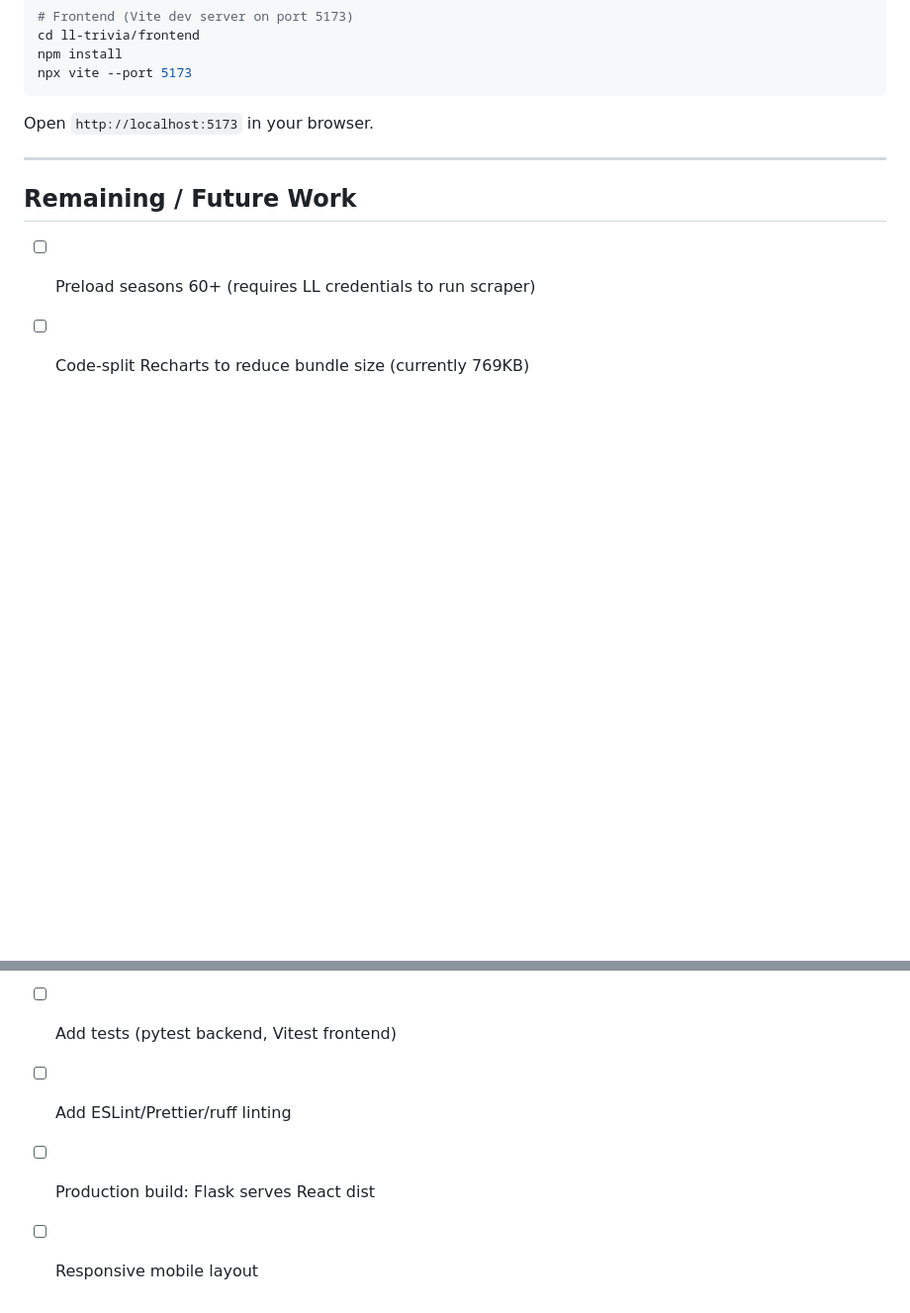
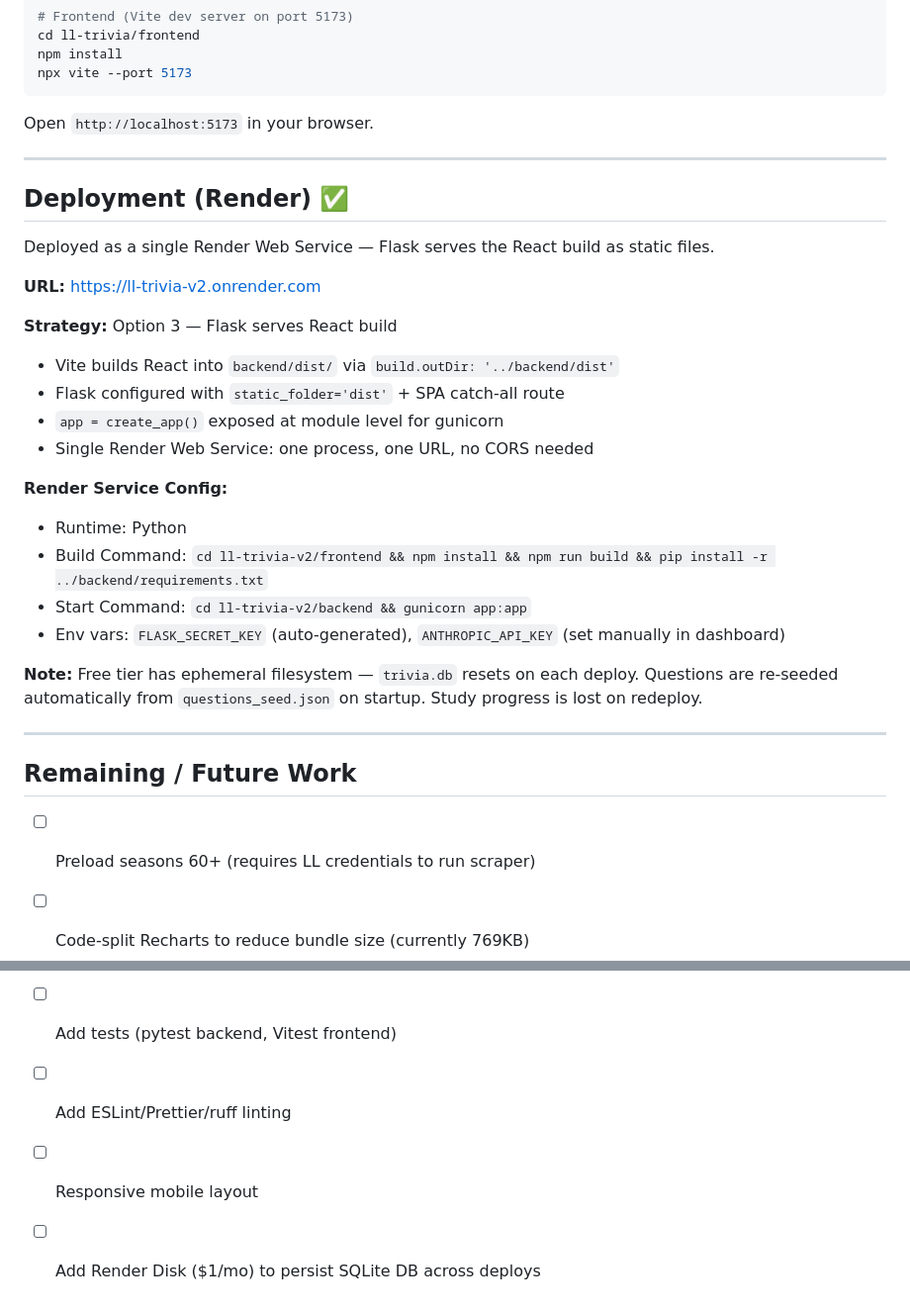
Before and after one commit to dlemire7/YoDag-Enterprises, a Markdown page: ll-trivia-v2/PROGRESS.md, 2 parts joined by grey strips. Shown at 99% size. Rendered like a GitHub page; blank space fills up the shorter version.

Commit message:
Update PROGRESS.md: document Render deployment

```diff
--- a/ll-trivia-v2/PROGRESS.md
+++ b/ll-trivia-v2/PROGRESS.md
@@ -158,11 +158,33 @@ Open `http://localhost:5173` in your browser.
 
 ---
 
+## Deployment (Render) ✅
+
+Deployed as a single Render Web Service — Flask serves the React build as static files.
+
+**URL:** https://ll-trivia-v2.onrender.com
+
+**Strategy:** Option 3 — Flask serves React build
+- Vite builds React into `backend/dist/` via `build.outDir: '../backend/dist'`
+- Flask configured with `static_folder='dist'` + SPA catch-all route
+- `app = create_app()` exposed at module level for gunicorn
+- Single Render Web Service: one process, one URL, no CORS needed
+
+**Render Service Config:**
+- Runtime: Python
+- Build Command: `cd ll-trivia-v2/frontend && npm install && npm run build && pip install -r ../backend/requirements.txt`
+- Start Command: `cd ll-trivia-v2/backend && gunicorn app:app`
+- Env vars: `FLASK_SECRET_KEY` (auto-generated), `ANTHROPIC_API_KEY` (set manually in dashboard)
+
+**Note:** Free tier has ephemeral filesystem — `trivia.db` resets on each deploy. Questions are re-seeded automatically from `questions_seed.json` on startup. Study progress is lost on redeploy.
+
+---
+
 ## Remaining / Future Work
 
 - [ ] Preload seasons 60+ (requires LL credentials to run scraper)
 - [ ] Code-split Recharts to reduce bundle size (currently 769KB)
 - [ ] Add tests (pytest backend, Vitest frontend)
 - [ ] Add ESLint/Prettier/ruff linting
-- [ ] Production build: Flask serves React dist
 - [ ] Responsive mobile layout
+- [ ] Add Render Disk ($1/mo) to persist SQLite DB across deploys
```
Also changed, not shown: other parts of ll-trivia-v2/PROGRESS.md (+1 -1 lines).
